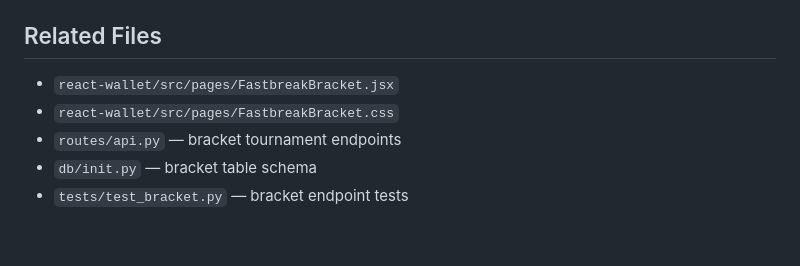
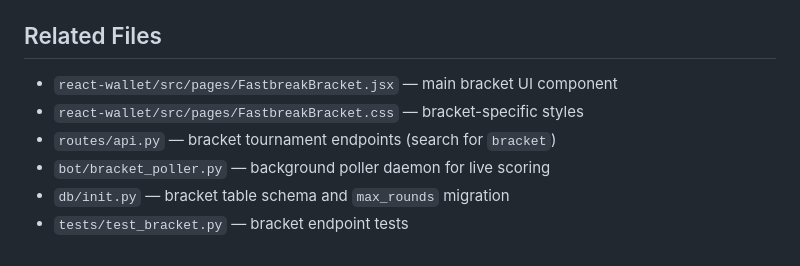
Before and after one commit to MVPOnFlow/JokicGuess, a Markdown page: .github/instructions/bracket.instructions.md, the part around one of its changes. Rendered like a GitHub page.

```diff
--- a/.github/instructions/bracket.instructions.md
+++ b/.github/instructions/bracket.instructions.md
@@ -66,7 +97,8 @@ Single-elimination bracket tournaments powered by NBA TopShot Fastbreak daily sc
 
 ## Related Files
-- `react-wallet/src/pages/FastbreakBracket.jsx`
-- `react-wallet/src/pages/FastbreakBracket.css`
-- `routes/api.py` — bracket tournament endpoints
-- `db/init.py` — bracket table schema
+- `react-wallet/src/pages/FastbreakBracket.jsx` — main bracket UI component
+- `react-wallet/src/pages/FastbreakBracket.css` — bracket-specific styles
+- `routes/api.py` — bracket tournament endpoints (search for `bracket`)
+- `bot/bracket_poller.py` — background poller daemon for live scoring
+- `db/init.py` — bracket table schema and `max_rounds` migration
 - `tests/test_bracket.py` — bracket endpoint tests
```
Also changed, not shown: other parts of .github/instructions/bracket.instructions.md (+55 -24 lines), .github/copilot-instructions.md (+9 -2 lines).
